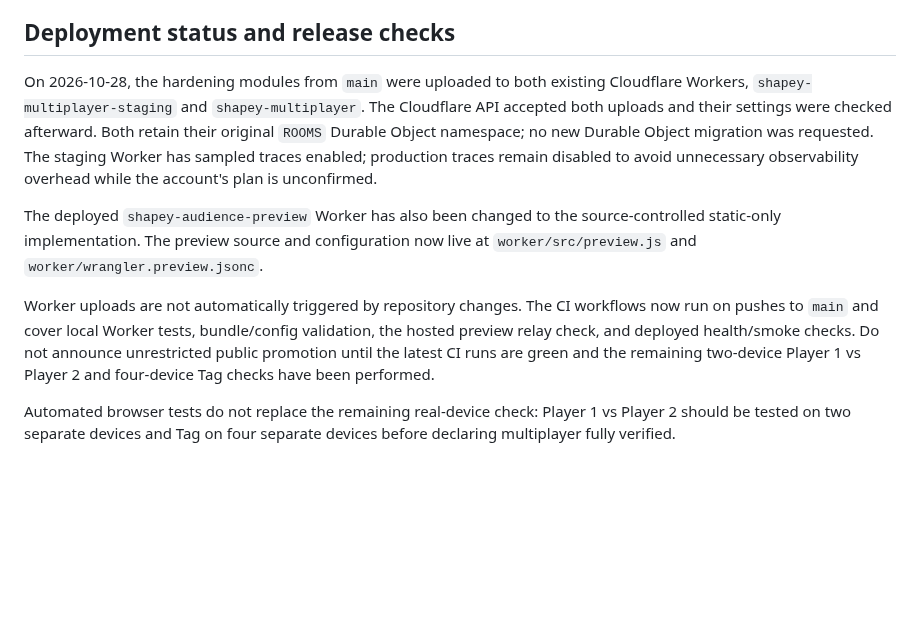
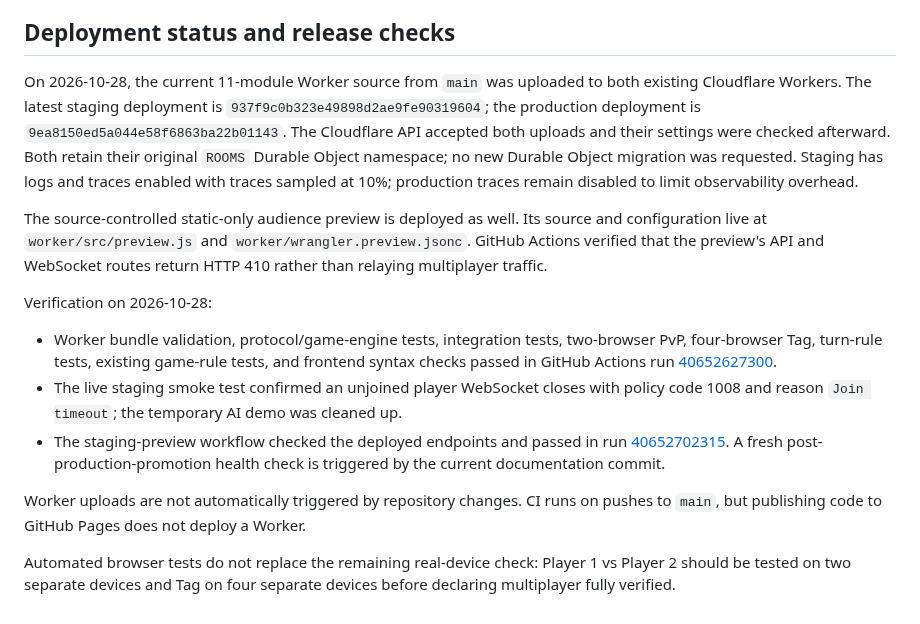
Before and after one commit to tayo6/shapey, a Markdown page: worker/README.md, the part around the change. GitHub-like rendering; blank space fills up the shorter version.

Commit message:
Record verified staging and production hardening deployments

```diff
--- a/worker/README.md
+++ b/worker/README.md
@@ -56,10 +56,15 @@ The room-creation rate limit is shared within a local Worker instance. The CI wo
 
 ## Deployment status and release checks
 
-On 2026-10-28, the hardening modules from `main` were uploaded to both existing Cloudflare Workers, `shapey-multiplayer-staging` and `shapey-multiplayer`. The Cloudflare API accepted both uploads and their settings were checked afterward. Both retain their original `ROOMS` Durable Object namespace; no new Durable Object migration was requested. The staging Worker has sampled traces enabled; production traces remain disabled to avoid unnecessary observability overhead while the account's plan is unconfirmed.
+On 2026-10-28, the current 11-module Worker source from `main` was uploaded to both existing Cloudflare Workers. The latest staging deployment is `937f9c0b323e49898d2ae9fe90319604`; the production deployment is `9ea8150ed5a044e58f6863ba22b01143`. The Cloudflare API accepted both uploads and their settings were checked afterward. Both retain their original `ROOMS` Durable Object namespace; no new Durable Object migration was requested. Staging has logs and traces enabled with traces sampled at 10%; production traces remain disabled to limit observability overhead.
 
-The deployed `shapey-audience-preview` Worker has also been changed to the source-controlled static-only implementation. The preview source and configuration now live at `worker/src/preview.js` and `worker/wrangler.preview.jsonc`.
+The source-controlled static-only audience preview is deployed as well. Its source and configuration live at `worker/src/preview.js` and `worker/wrangler.preview.jsonc`. GitHub Actions verified that the preview's API and WebSocket routes return HTTP 410 rather than relaying multiplayer traffic.
 
-Worker uploads are not automatically triggered by repository changes. The CI workflows now run on pushes to `main` and cover local Worker tests, bundle/config validation, the hosted preview relay check, and deployed health/smoke checks. Do not announce unrestricted public promotion until the latest CI runs are green and the remaining two-device Player 1 vs Player 2 and four-device Tag checks have been performed.
+Verification on 2026-10-28:
+- Worker bundle validation, protocol/game-engine tests, integration tests, two-browser PvP, four-browser Tag, turn-rule tests, existing game-rule tests, and frontend syntax checks passed in GitHub Actions run [40652627300](https://github.com/tayo6/shapey/actions/runs/40652627300).
+- The live staging smoke test confirmed an unjoined player WebSocket closes with policy code 1008 and reason `Join timeout`; the temporary AI demo was cleaned up.
+- The staging-preview workflow checked the deployed endpoints and passed in run [40652702315](https://github.com/tayo6/shapey/actions/runs/40652702315). A fresh post-production-promotion health check is triggered by the current documentation commit.
+
+Worker uploads are not automatically triggered by repository changes. CI runs on pushes to `main`, but publishing code to GitHub Pages does not deploy a Worker.
 
 Automated browser tests do not replace the remaining real-device check: Player 1 vs Player 2 should be tested on two separate devices and Tag on four separate devices before declaring multiplayer fully verified.
```
